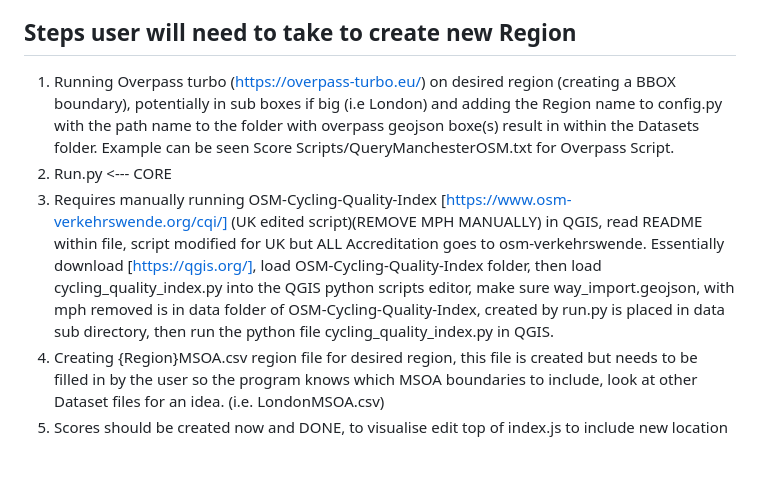
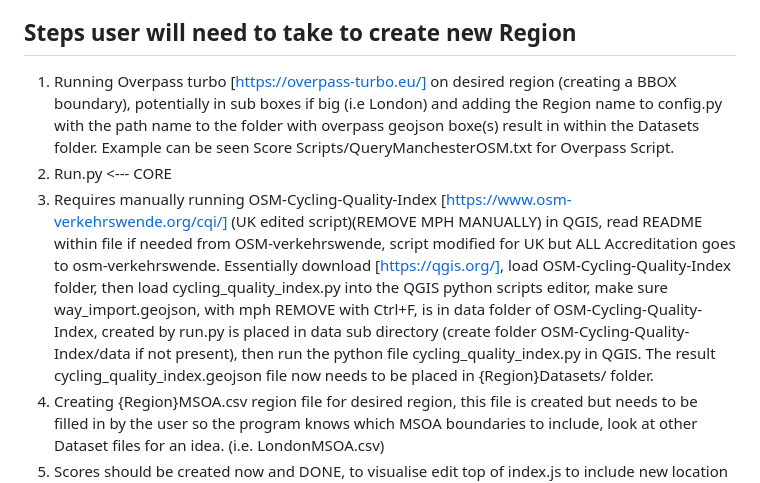
Before and after one commit to Pooley3100/cycling-medsat, a Markdown page: README.md, the part around the change. Drawn GitHub-style; blank space fills up the shorter version.

```diff
--- a/README.md
+++ b/README.md
@@ -31,9 +31,9 @@ To use run.py, this should run the user through the steps required to creat a cy
 
 ## Steps user will need to take to create new Region
 
-1) Running Overpass turbo (https://overpass-turbo.eu/) on desired region (creating a BBOX boundary), potentially in sub boxes if big (i.e London) and adding the Region name to config.py with the path name to the folder with overpass geojson boxe(s) result in within the Datasets folder. Example can be seen Score Scripts/QueryManchesterOSM.txt for Overpass Script.
+1) Running Overpass turbo [https://overpass-turbo.eu/] on desired region (creating a BBOX boundary), potentially in sub boxes if big (i.e London) and adding the Region name to config.py with the path name to the folder with overpass geojson boxe(s) result in within the Datasets folder. Example can be seen Score Scripts/QueryManchesterOSM.txt for Overpass Script.
 2) Run.py <--- CORE
-2) Requires manually running OSM-Cycling-Quality-Index [https://www.osm-verkehrswende.org/cqi/] (UK edited script)(REMOVE MPH MANUALLY) in QGIS, read README within file, script modified for UK but ALL Accreditation goes to osm-verkehrswende. Essentially download [https://qgis.org/], load OSM-Cycling-Quality-Index folder, then load cycling_quality_index.py into the QGIS python scripts editor, make sure way_import.geojson, with mph removed is in data folder of OSM-Cycling-Quality-Index, created by run.py is placed in data sub directory, then run the python file cycling_quality_index.py in QGIS.
+2) Requires manually running OSM-Cycling-Quality-Index [https://www.osm-verkehrswende.org/cqi/] (UK edited script)(REMOVE MPH MANUALLY) in QGIS, read README within file if needed from OSM-verkehrswende, script modified for UK but ALL Accreditation goes to osm-verkehrswende. Essentially download [https://qgis.org/], load OSM-Cycling-Quality-Index folder, then load cycling_quality_index.py into the QGIS python scripts editor, make sure way_import.geojson, with mph REMOVE with Ctrl+F, is in data folder of OSM-Cycling-Quality-Index, created by run.py is placed in data sub directory (create folder OSM-Cycling-Quality-Index/data if not present), then run the python file cycling_quality_index.py in QGIS. The result cycling_quality_index.geojson file now needs to be placed in {Region}Datasets/ folder.
 3) Creating {Region}MSOA.csv region file for desired region, this file is created but needs to be filled in by the user so the program knows which MSOA boundaries to include, look at other Dataset files for an idea. (i.e. LondonMSOA.csv)
 4) Scores should be created now and DONE, to visualise edit top of index.js to include new location front-end.
 
```
